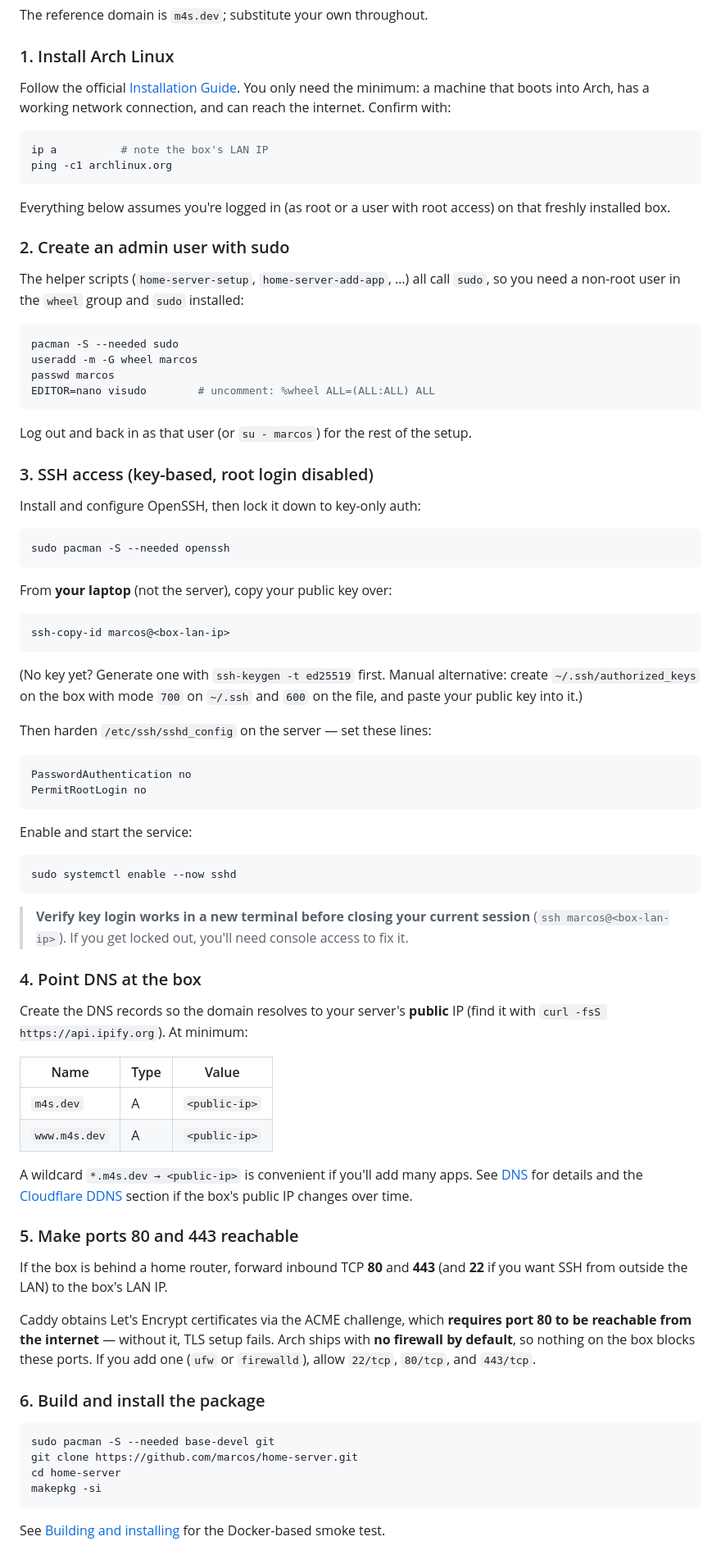
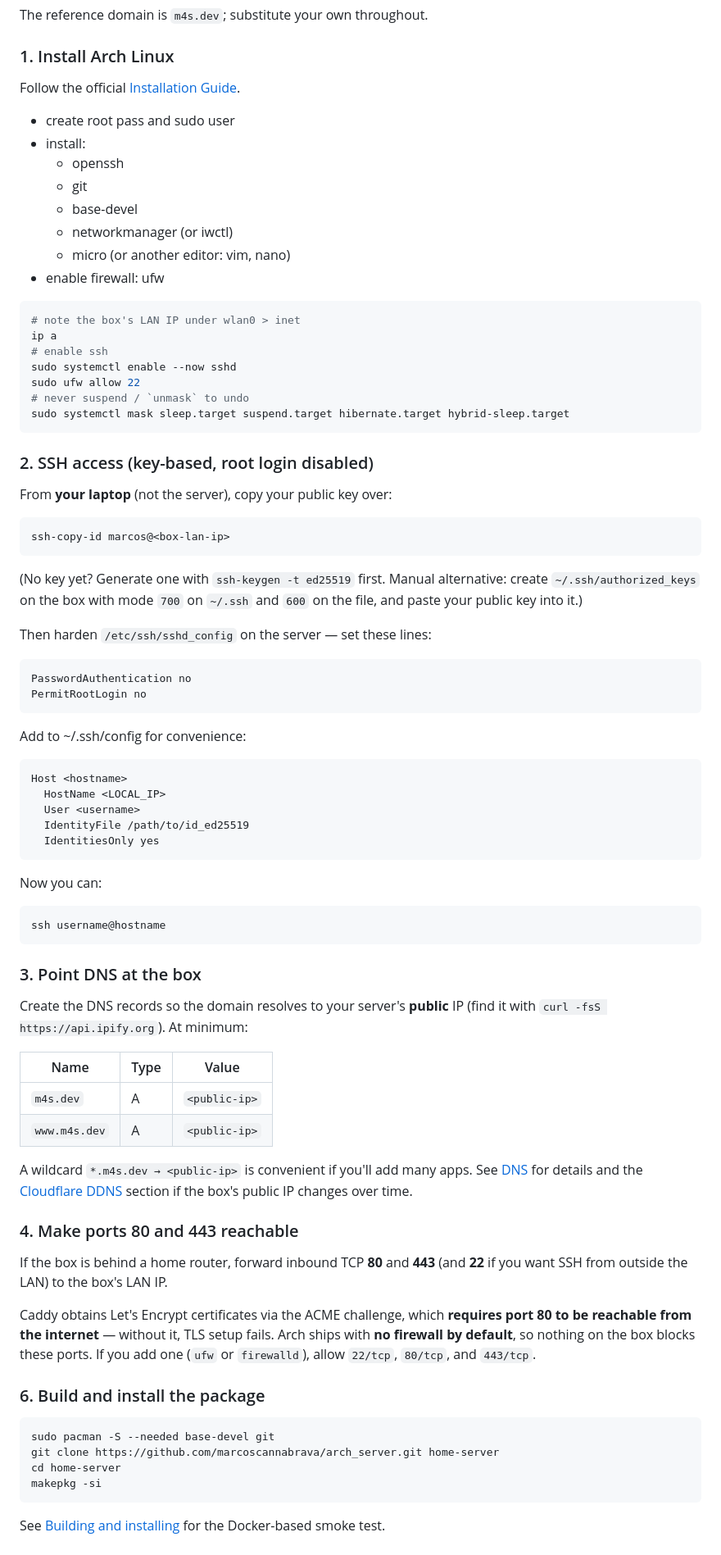
Before and after one commit to marcoscannabrava/arch_server, a Markdown page: README.md, the part around the change. Shown at 82% size. Rendered like a GitHub page.

Commit message:
wip readme

````diff
--- a/README.md
+++ b/README.md
@@ -72,38 +72,26 @@ The reference domain is `m4s.dev`; substitute your own throughout.
 
 Follow the official
 [Installation Guide](https://wiki.archlinux.org/title/Installation_guide).
-You only need the minimum: a machine that boots into Arch, has a working
-network connection, and can reach the internet. Confirm with:
+- create root pass and sudo user
+- install:
+  - openssh
+  - git
+  - base-devel
+  - networkmanager (or iwctl)
+  - micro (or another editor: vim, nano)
+- enable firewall: ufw
 
 ```sh
-ip a          # note the box's LAN IP
-ping -c1 archlinux.org
+# note the box's LAN IP under wlan0 > inet
+ip a
+# enable ssh
+sudo systemctl enable --now sshd
+sudo ufw allow 22
+# never suspend / `unmask` to undo
+sudo systemctl mask sleep.target suspend.target hibernate.target hybrid-sleep.target
 ```
 
-Everything below assumes you're logged in (as root or a user with root
-access) on that freshly installed box.
-
-### 2. Create an admin user with sudo
-
-The helper scripts (`home-server-setup`, `home-server-add-app`, …) all call
-`sudo`, so you need a non-root user in the `wheel` group and `sudo` installed:
-
-```sh
-pacman -S --needed sudo
-useradd -m -G wheel marcos
-passwd marcos
-EDITOR=nano visudo        # uncomment: %wheel ALL=(ALL:ALL) ALL
-```
-
-Log out and back in as that user (or `su - marcos`) for the rest of the setup.
-
-### 3. SSH access (key-based, root login disabled)
-
-Install and configure OpenSSH, then lock it down to key-only auth:
-
-```sh
-sudo pacman -S --needed openssh
-```
+### 2. SSH access (key-based, root login disabled)
 
 From **your laptop** (not the server), copy your public key over:
 
@@ -122,17 +110,21 @@ PasswordAuthentication no
 PermitRootLogin no
 ```
 
-Enable and start the service:
-
-```sh
-sudo systemctl enable --now sshd
+Add to ~/.ssh/config for convenience:
+```
+Host <hostname>
+  HostName <LOCAL_IP>
+  User <username>
+  IdentityFile /path/to/id_ed25519
+  IdentitiesOnly yes
 ```
 
-> **Verify key login works in a new terminal before closing your current
-> session** (`ssh marcos@<box-lan-ip>`). If you get locked out, you'll need
-> console access to fix it.
+Now you can:
+```sh
+ssh username@hostname
+```
 
-### 4. Point DNS at the box
+### 3. Point DNS at the box
 
 Create the DNS records so the domain resolves to your server's **public** IP
 (find it with `curl -fsS https://api.ipify.org`). At minimum:
@@ -146,7 +138,7 @@ A wildcard `*.m4s.dev → <public-ip>` is convenient if you'll add many apps.
 See [DNS](#dns) for details and the [Cloudflare DDNS](#cloudflare-dynamic-dns)
 section if the box's public IP changes over time.
 
-### 5. Make ports 80 and 443 reachable
+### 4. Make ports 80 and 443 reachable
 
 If the box is behind a home router, forward inbound TCP **80** and **443**
 (and **22** if you want SSH from outside the LAN) to the box's LAN IP.
@@ -161,7 +153,7 @@ blocks these ports. If you add one (`ufw` or `firewalld`), allow `22/tcp`,
 
 ```sh
 sudo pacman -S --needed base-devel git
-git clone https://github.com/marcos/home-server.git
+git clone https://github.com/marcoscannabrava/arch_server.git home-server
 cd home-server
 makepkg -si
 ```
````
